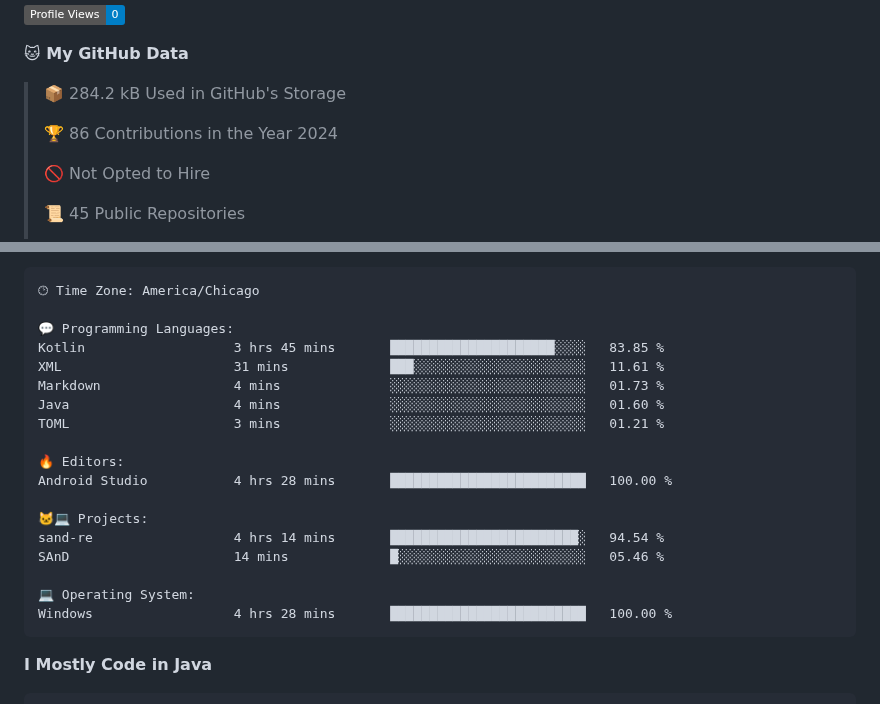
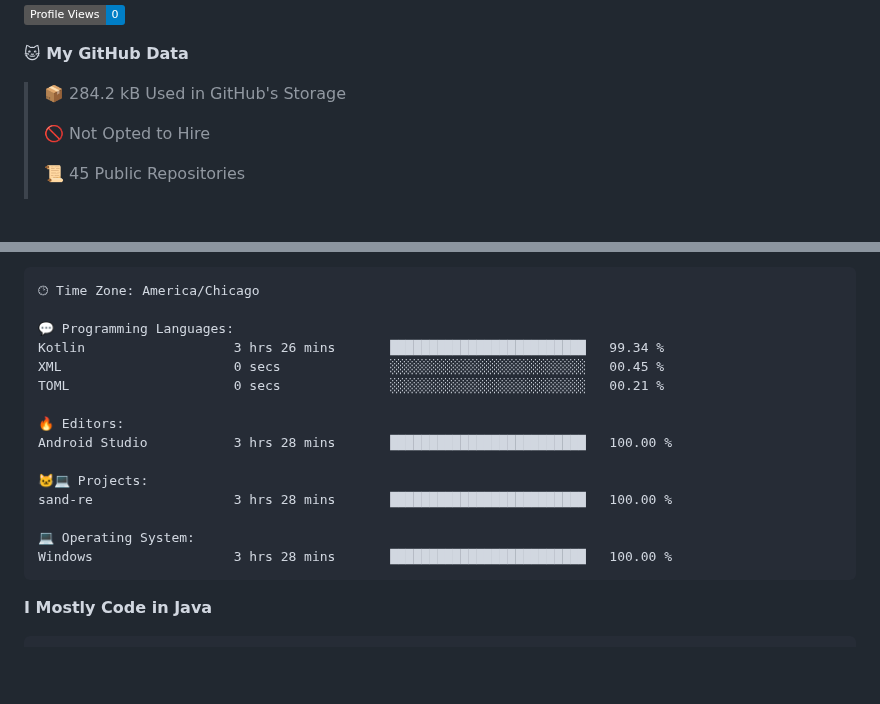
Before and after one commit to phanijsp/phanijsp, a Markdown page: README.md, 2 parts joined by grey strips. GitHub-like rendering; badges without logos; blank space fills up the shorter version.

Commit message:
Updated with Dev Metrics

````diff
--- a/README.md
+++ b/README.md
@@ -6,8 +6,6 @@
 **🐱 My GitHub Data**
 
 > 📦 284.2 kB Used in GitHub's Storage
- >
-> 🏆 86 Contributions in the Year 2024
  >
 > 🚫 Not Opted to Hire
  >
@@ -42,21 +40,18 @@ Sunday                   337 commits         ███░░░░░░░░
 🕑︎ Time Zone: America/Chicago
 
 💬 Programming Languages:
-Kotlin                   3 hrs 45 mins       █████████████████████░░░░   83.85 %
-XML                      31 mins             ███░░░░░░░░░░░░░░░░░░░░░░   11.61 %
-Markdown                 4 mins              ░░░░░░░░░░░░░░░░░░░░░░░░░   01.73 %
-Java                     4 mins              ░░░░░░░░░░░░░░░░░░░░░░░░░   01.60 %
-TOML                     3 mins              ░░░░░░░░░░░░░░░░░░░░░░░░░   01.21 %
+Kotlin                   3 hrs 26 mins       █████████████████████████   99.34 %
+XML                      0 secs              ░░░░░░░░░░░░░░░░░░░░░░░░░   00.45 %
+TOML                     0 secs              ░░░░░░░░░░░░░░░░░░░░░░░░░   00.21 %
 
 🔥 Editors:
-Android Studio           4 hrs 28 mins       █████████████████████████   100.00 %
+Android Studio           3 hrs 28 mins       █████████████████████████   100.00 %
 
 🐱‍💻 Projects:
-sand-re                  4 hrs 14 mins       ████████████████████████░   94.54 %
-SAnD                     14 mins             █░░░░░░░░░░░░░░░░░░░░░░░░   05.46 %
+sand-re                  3 hrs 28 mins       █████████████████████████   100.00 %
 
 💻 Operating System:
-Windows                  4 hrs 28 mins       █████████████████████████   100.00 %
+Windows                  3 hrs 28 mins       █████████████████████████   100.00 %
 ```
 
 **I Mostly Code in Java**
````
Also changed, not shown: other parts of README.md (+1 -1 lines).
